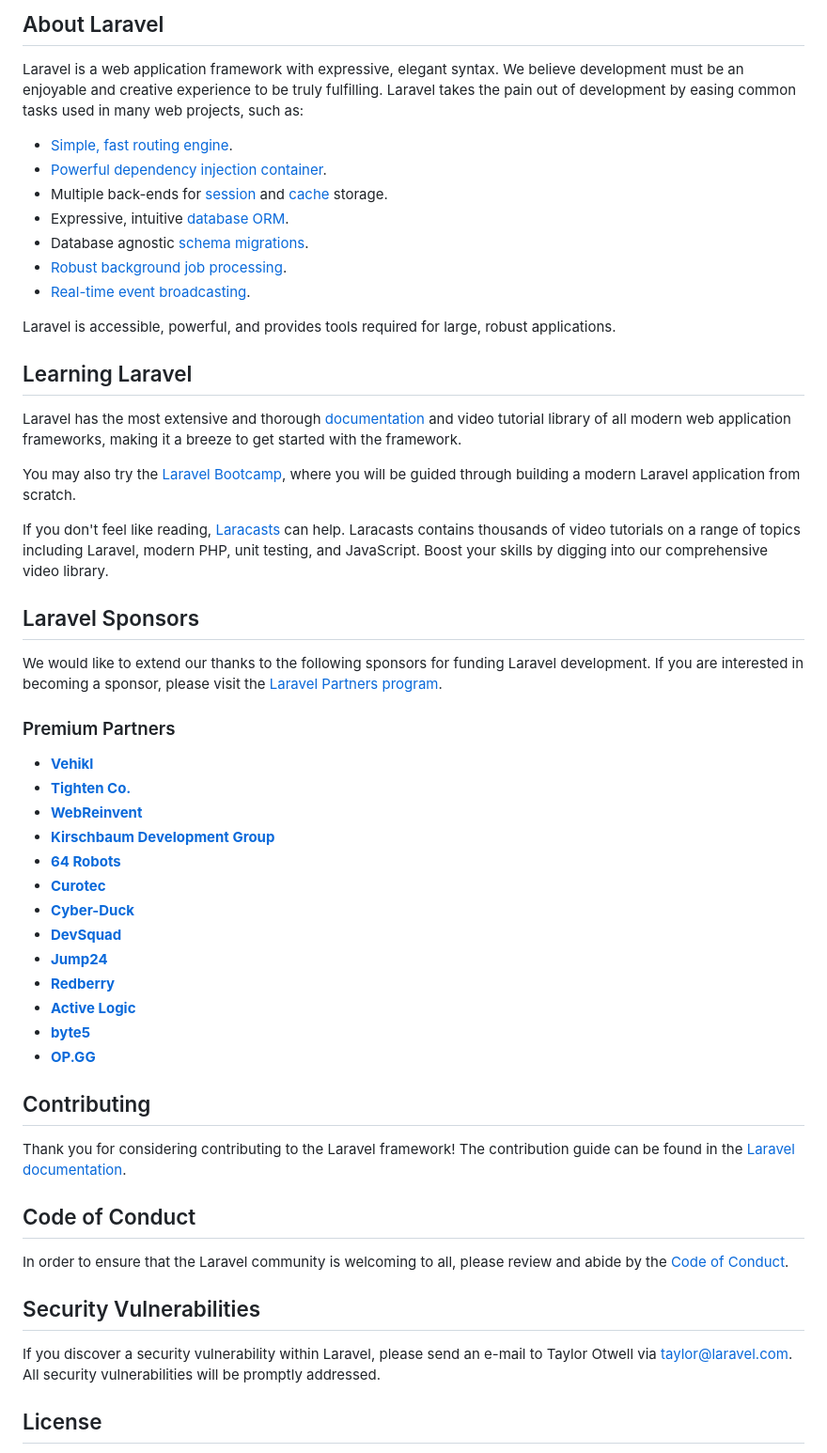
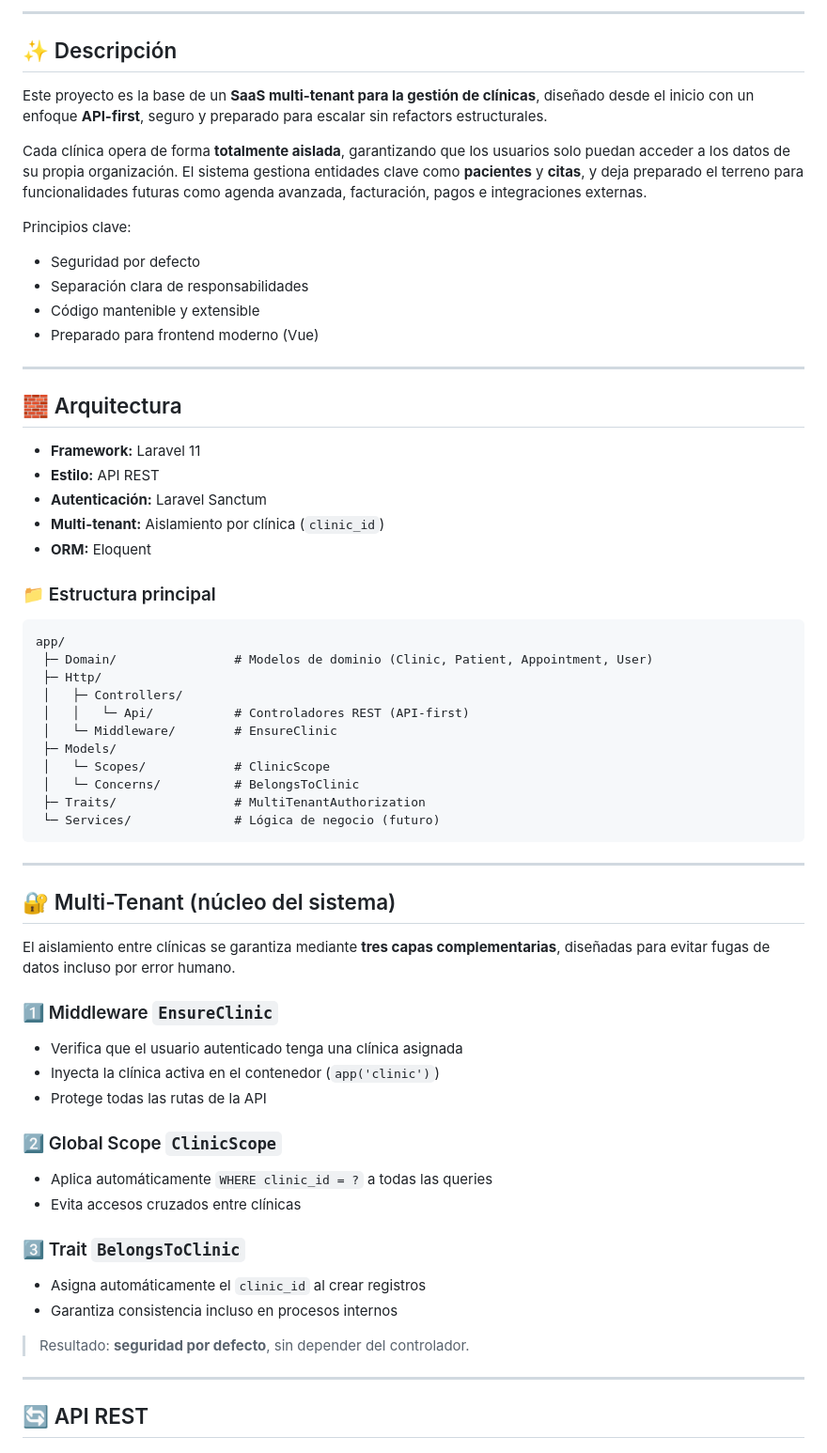
Before and after one commit to mariodemoder/irison, a Markdown page: README.md, the part around one of its changes. Shown at 94% size. Drawn GitHub-style.

Commit message:
Revise README with project description and architecture
Updated README to provide project overview and details.

````diff
--- a/README.md
+++ b/README.md
@@ -9,57 +4,66 @@
 
-## About Laravel
+---
 
-Laravel is a web application framework with expressive, elegant syntax. We believe development must be an enjoyable and creative experience to be truly fulfilling. Laravel takes the pain out of development by easing common tasks used in many web projects, such as:
+## ✨ Descripción
 
-- [Simple, fast routing engine](https://laravel.com/docs/routing).
-- [Powerful dependency injection container](https://laravel.com/docs/container).
-- Multiple back-ends for [session](https://laravel.com/docs/session) and [cache](https://laravel.com/docs/cache) storage.
-- Expressive, intuitive [database ORM](https://laravel.com/docs/eloquent).
-- Database agnostic [schema migrations](https://laravel.com/docs/migrations).
-- [Robust background job processing](https://laravel.com/docs/queues).
-- [Real-time event broadcasting](https://laravel.com/docs/broadcasting).
+Este proyecto es la base de un **SaaS multi-tenant para la gestión de clínicas**, diseñado desde el inicio con un enfoque **API-first**, seguro y preparado para escalar sin refactors estructurales.
 
-Laravel is accessible, powerful, and provides tools required for large, robust applications.
+Cada clínica opera de forma **totalmente aislada**, garantizando que los usuarios solo puedan acceder a los datos de su propia organización. El sistema gestiona entidades clave como **pacientes** y **citas**, y deja preparado el terreno para funcionalidades futuras como agenda avanzada, facturación, pagos e integraciones externas.
 
-## Learning Laravel
+Principios clave:
+- Seguridad por defecto
+- Separación clara de responsabilidades
+- Código mantenible y extensible
+- Preparado para frontend moderno (Vue)
 
-Laravel has the most extensive and thorough [documentation](https://laravel.com/docs) and video tutorial library of all modern web application frameworks, making it a breeze to get started with the framework.
+---
 
-You may also try the [Laravel Bootcamp](https://bootcamp.laravel.com), where you will be guided through building a modern Laravel application from scratch.
+## 🧱 Arquitectura
 
-If you don't feel like reading, [Laracasts](https://laracasts.com) can help. Laracasts contains thousands of video tutorials on a range of topics including Laravel, modern PHP, unit testing, and JavaScript. Boost your skills by digging into our comprehensive video library.
+- **Framework:** Laravel 11
+- **Estilo:** API REST
+- **Autenticación:** Laravel Sanctum
+- **Multi-tenant:** Aislamiento por clínica (`clinic_id`)
+- **ORM:** Eloquent
 
-## Laravel Sponsors
+### 📁 Estructura principal
 
-We would like to extend our thanks to the following sponsors for funding Laravel development. If you are interested in becoming a sponsor, please visit the [Laravel Partners program](https://partners.laravel.com).
+```text
+app/
+ ├─ Domain/                # Modelos de dominio (Clinic, Patient, Appointment, User)
+ ├─ Http/
+ │   ├─ Controllers/
+ │   │   └─ Api/           # Controladores REST (API-first)
+ │   └─ Middleware/        # EnsureClinic
+ ├─ Models/
+ │   └─ Scopes/            # ClinicScope
+ │   └─ Concerns/          # BelongsToClinic
+ ├─ Traits/                # MultiTenantAuthorization
+ └─ Services/              # Lógica de negocio (futuro)
+```
 
-### Premium Partners
+---
 
-- **[Vehikl](https://vehikl.com/)**
-- **[Tighten Co.](https://tighten.co)**
-- **[WebReinvent](https://webreinvent.com/)**
-- **[Kirschbaum Development Group](https://kirschbaumdevelopment.com)**
-- **[64 Robots](https://64robots.com)**
-- **[Curotec](https://www.curotec.com/services/technologies/laravel/)**
-- **[Cyber-Duck](https://cyber-duck.co.uk)**
-- **[DevSquad](https://devsquad.com/hire-laravel-developers)**
-- **[Jump24](https://jump24.co.uk)**
-- **[Redberry](https://redberry.international/laravel/)**
-- **[Active Logic](https://activelogic.com)**
-- **[byte5](https://byte5.de)**
-- **[OP.GG](https://op.gg)**
+## 🔐 Multi-Tenant (núcleo del sistema)
 
-## Contributing
+El aislamiento entre clínicas se garantiza mediante **tres capas complementarias**, diseñadas para evitar fugas de datos incluso por error humano.
 
-Thank you for considering contributing to the Laravel framework! The contribution guide can be found in the [Laravel documentation](https://laravel.com/docs/contributions).
+### 1️⃣ Middleware `EnsureClinic`
+- Verifica que el usuario autenticado tenga una clínica asignada
+- Inyecta la clínica activa en el contenedor (`app('clinic')`)
+- Protege todas las rutas de la API
 
-## Code of Conduct
+### 2️⃣ Global Scope `ClinicScope`
+- Aplica automáticamente `WHERE clinic_id = ?` a todas las queries
+- Evita accesos cruzados entre clínicas
 
-In order to ensure that the Laravel community is welcoming to all, please review and abide by the [Code of Conduct](https://laravel.com/docs/contributions#code-of-conduct).
+### 3️⃣ Trait `BelongsToClinic`
+- Asigna automáticamente el `clinic_id` al crear registros
+- Garantiza consistencia incluso en procesos internos
 
-## Security Vulnerabilities
+> Resultado: **seguridad por defecto**, sin depender del controlador.
 
-If you discover a security vulnerability within Laravel, please send an e-mail to Taylor Otwell via [taylor@laravel.com](mailto:taylor@laravel.com). All security vulnerabilities will be promptly addressed.
+---
 
-## License
+## 🔄 API REST
 
````
Also changed, not shown: other parts of README.md (+69 -8 lines).
